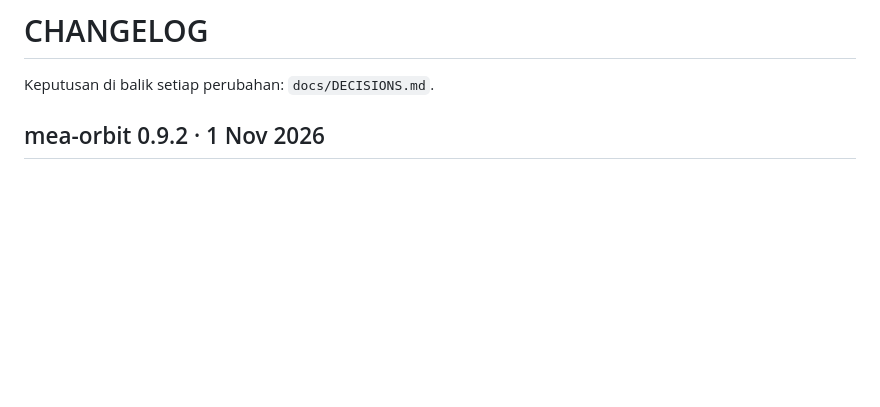
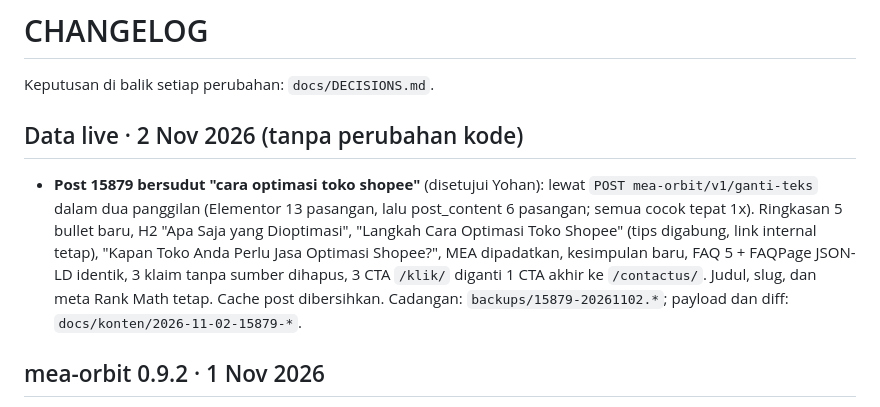
Before and after one commit to yohanagustian-del/wp-meagency, a Markdown page: CHANGELOG.md, the part around the change. Drawn GitHub-style; blank space fills up the shorter version.

Commit message:
Post 15879 diterapkan di live lewat ganti-teks; catat di CHANGELOG dan DECISIONS
Co-Authored-By: Claude Opus 5.5 <noreply@anthropic.com>
Claude-Session: https://claude.ai/code/session_01E9DPCmXPvPekkjv8YCqwLY

```diff
--- a/CHANGELOG.md
+++ b/CHANGELOG.md
@@ -1,6 +1,9 @@
 # CHANGELOG
 
 Keputusan di balik setiap perubahan: `docs/DECISIONS.md`.
+
+## Data live · 2 Nov 2026 (tanpa perubahan kode)
+- **Post 15879 bersudut "cara optimasi toko shopee"** (disetujui Yohan): lewat `POST mea-orbit/v1/ganti-teks` dalam dua panggilan (Elementor 13 pasangan, lalu post_content 6 pasangan; semua cocok tepat 1x). Ringkasan 5 bullet baru, H2 "Apa Saja yang Dioptimasi", "Langkah Cara Optimasi Toko Shopee" (tips digabung, link internal tetap), "Kapan Toko Anda Perlu Jasa Optimasi Shopee?", MEA dipadatkan, kesimpulan baru, FAQ 5 + FAQPage JSON-LD identik, 3 klaim tanpa sumber dihapus, 3 CTA `/klik/` diganti 1 CTA akhir ke `/contactus/`. Judul, slug, dan meta Rank Math tetap. Cache post dibersihkan. Cadangan: `backups/15879-20261102.*`; payload dan diff: `docs/konten/2026-11-02-15879-*`.
 
 ## mea-orbit 0.9.2 · 1 Nov 2026
 - **Semua kontak jasa lewat form konsultasi** (permintaan Yohan): kalimat "Lebih suka langsung bicara? Hubungi tim sales di 0821-1793-2648" di atas form dihapus; footer "Hubungi" kini berisi link **Form konsultasi** (`mea_orbit_consult_url()`), bukan nomor WA; tombol "Chat tim sales" di kotak CTA artikel dihapus (tinggal "Jadwalkan konsultasi").
```
Also changed, not shown: docs/DECISIONS.md (+1 -0 lines).
